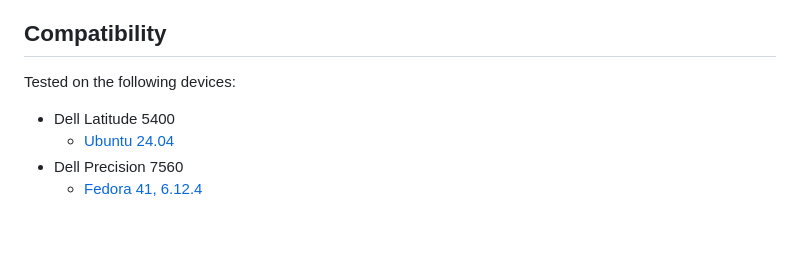
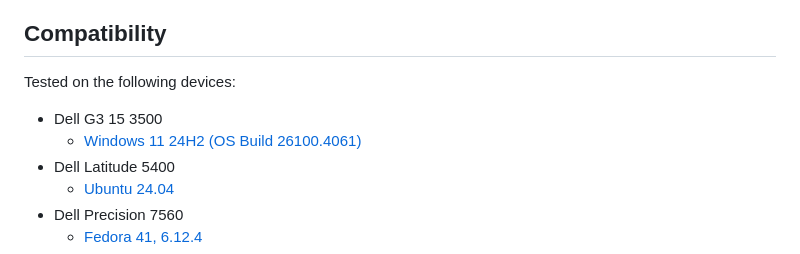
Before and after one commit to alexVinarskis/dell-powermanager, a Markdown page: README.md, the part around the change. GitHub-like rendering; blank space fills up the shorter version.

Commit message:
chore: update Readme
* Dell G3 15 3500 was succesffuly tested

```diff
--- a/README.md
+++ b/README.md
@@ -84,6 +84,8 @@ App supports multiple languages via Flutter's localization library. If you want
 
 ## Compatibility
 Tested on the following devices:
+* Dell G3 15 3500
+    * [Windows 11 24H2 (OS Build 26100.4061)](https://github.com/alexVinarskis/dell-powermanager/issues/65)
 * Dell Latitude 5400
     * [Ubuntu 24.04](https://github.com/alexVinarskis/dell-powermanager/issues/56)
 * Dell Precision 7560
```
